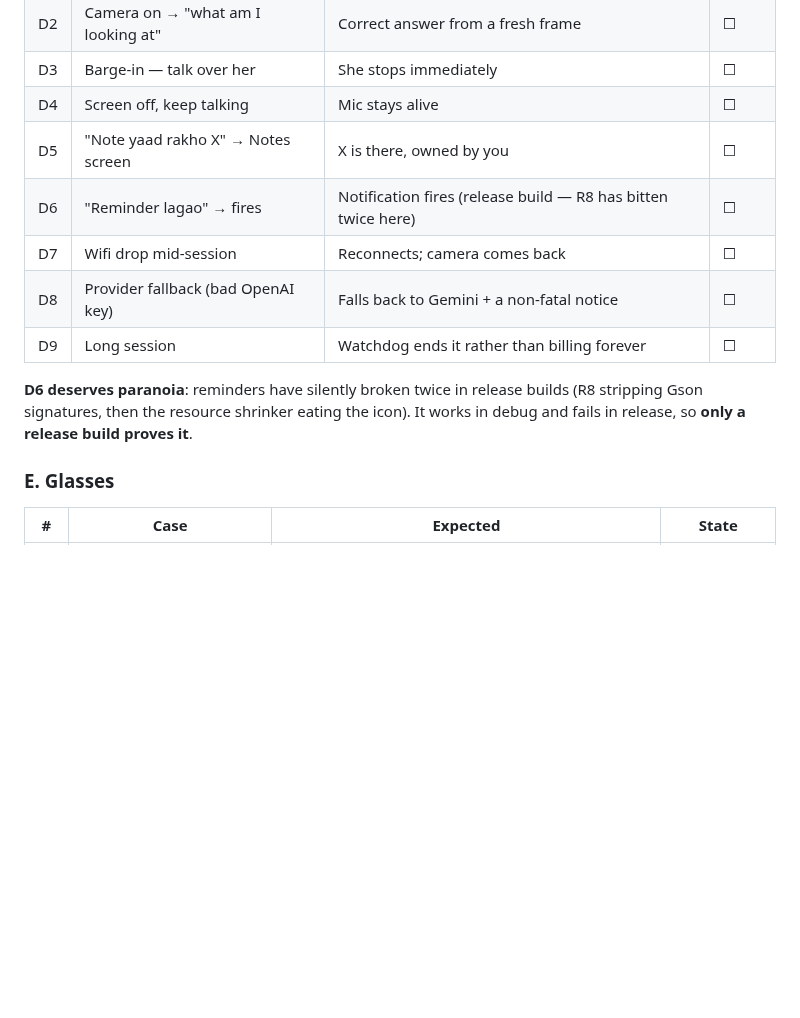
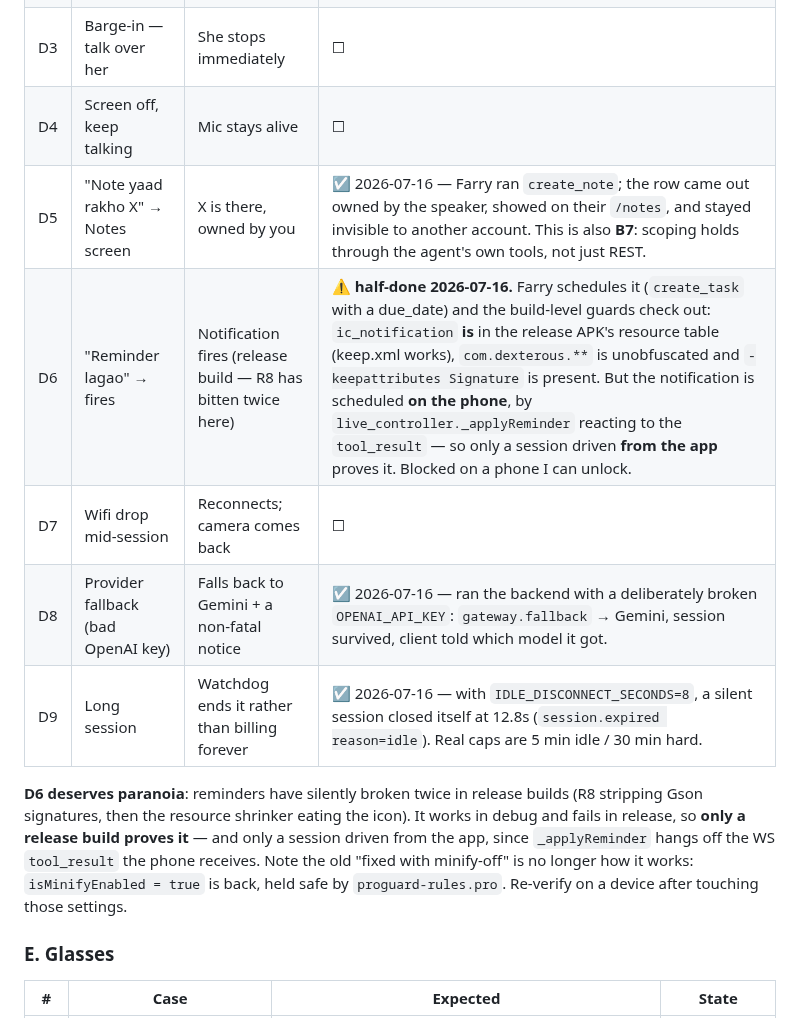
Before and after one commit to farooquifaraz/FarryOn, a Markdown page: docs/TEST_PLAN.md, the part around the change. GitHub-like rendering; blank space fills up the shorter version.

Commit message:
docs: D5/D8/D9 pass; D6 is half-proven and honest about which half
D5 doubles as B7 — the note Farry saved by voice came out owned by the speaker
and stayed invisible to another account, so scoping holds through the agent's own
tools and not just the REST endpoints.

D8 and D9 were run against real failure, not simulated: a genuinely broken
OPENAI_API_KEY (fell back to Gemini, session lived) and a genuinely short idle cap
(session closed itself at 12.8s).

D6 is the one to be careful about. The build-level guards verify — ic_notification
survives R8 in the release APK's resource table, com.dexterous.** is unobfuscated,
-keepattributes Signature is present — but that only rules out the two ways it
broke before. The notification is scheduled by the *phone* off the WS tool_result,
so a backend-side session proves nothing about whether it fires. Marked ⚠, not ☑.

Also corrects the note that reminders are "fixed with minify-off": minify is back
on, with keep rules doing the work.

Co-Authored-By: Claude Opus 4.8 <noreply@anthropic.com>

```diff
--- a/docs/TEST_PLAN.md
+++ b/docs/TEST_PLAN.md
@@ -114,15 +114,19 @@ runs in CI, so the next regression is found by a person or not at all.
 | D2 | Camera on → "what am I looking at" | Correct answer from a fresh frame | ☐ |
 | D3 | Barge-in — talk over her | She stops immediately | ☐ |
 | D4 | Screen off, keep talking | Mic stays alive | ☐ |
-| D5 | "Note yaad rakho X" → Notes screen | X is there, owned by you | ☐ |
-| D6 | "Reminder lagao" → fires | Notification fires (release build — R8 has bitten twice here) | ☐ |
+| D5 | "Note yaad rakho X" → Notes screen | X is there, owned by you | ☑ 2026-07-16 — Farry ran `create_note`; the row came out owned by the speaker, showed on their `/notes`, and stayed invisible to another account. This is also **B7**: scoping holds through the agent's own tools, not just REST. |
+| D6 | "Reminder lagao" → fires | Notification fires (release build — R8 has bitten twice here) | ⚠ **half-done 2026-07-16.** Farry schedules it (`create_task` with a due_date) and the build-level guards check out: `ic_notification` **is** in the release APK's resource table (keep.xml works), `com.dexterous.**` is unobfuscated and `-keepattributes Signature` is present. But the notification is scheduled **on the phone**, by `live_controller._applyReminder` reacting to the `tool_result` — so only a session driven **from the app** proves it. Blocked on a phone I can unlock. |
 | D7 | Wifi drop mid-session | Reconnects; camera comes back | ☐ |
-| D8 | Provider fallback (bad OpenAI key) | Falls back to Gemini + a non-fatal notice | ☐ |
-| D9 | Long session | Watchdog ends it rather than billing forever | ☐ |
+| D8 | Provider fallback (bad OpenAI key) | Falls back to Gemini + a non-fatal notice | ☑ 2026-07-16 — ran the backend with a deliberately broken `OPENAI_API_KEY`: `gateway.fallback` → Gemini, session survived, client told which model it got. |
+| D9 | Long session | Watchdog ends it rather than billing forever | ☑ 2026-07-16 — with `IDLE_DISCONNECT_SECONDS=8`, a silent session closed itself at 12.8s (`session.expired reason=idle`). Real caps are 5 min idle / 30 min hard. |
 
 **D6 deserves paranoia**: reminders have silently broken twice in release builds
 (R8 stripping Gson signatures, then the resource shrinker eating the icon). It
-works in debug and fails in release, so **only a release build proves it**.
+works in debug and fails in release, so **only a release build proves it** — and
+only a session driven from the app, since `_applyReminder` hangs off the WS
+`tool_result` the phone receives. Note the old "fixed with minify-off" is no
+longer how it works: `isMinifyEnabled = true` is back, held safe by
+`proguard-rules.pro`. Re-verify on a device after touching those settings.
 
 ### E. Glasses
 
```
